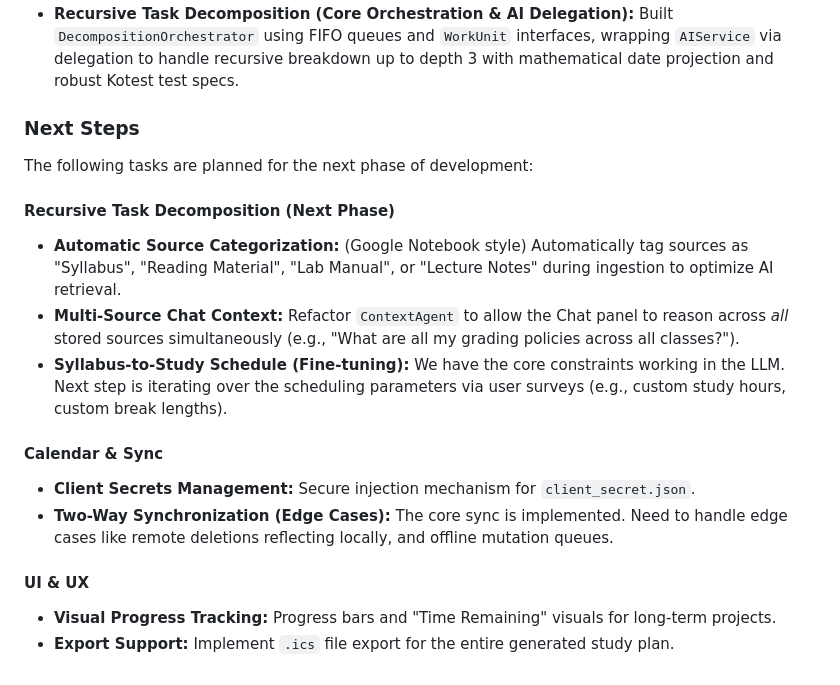
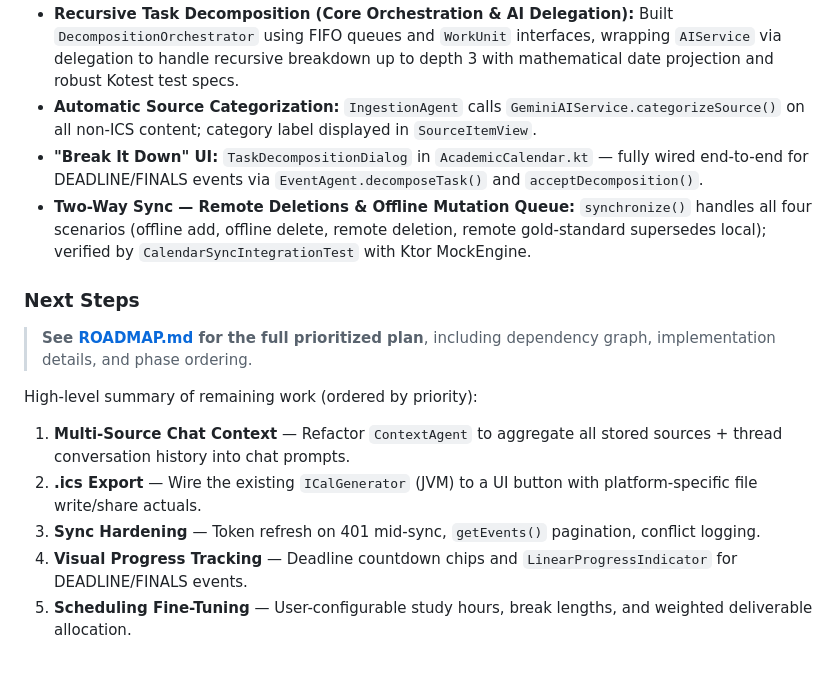
Before and after one commit to borinquenkid/college_executive_function, a Markdown page: GEMINI.md, the part around the change. Drawn GitHub-style.

```diff
--- a/GEMINI.md
+++ b/GEMINI.md
@@ -109,20 +109,18 @@ All business logic classes (Models, Agents, Services, and Utilities) must have a
 *   **Debug Logging:** Integrated platform-aware logging.
 *   **Automatic Schema Migrations:** Updated database factory to automatically detect and create missing tables.
 *   **Recursive Task Decomposition (Core Orchestration & AI Delegation):** Built `DecompositionOrchestrator` using FIFO queues and `WorkUnit` interfaces, wrapping `AIService` via delegation to handle recursive breakdown up to depth 3 with mathematical date projection and robust Kotest test specs.
+*   **Automatic Source Categorization:** `IngestionAgent` calls `GeminiAIService.categorizeSource()` on all non-ICS content; category label displayed in `SourceItemView`.
+*   **"Break It Down" UI:** `TaskDecompositionDialog` in `AcademicCalendar.kt` — fully wired end-to-end for DEADLINE/FINALS events via `EventAgent.decomposeTask()` and `acceptDecomposition()`.
+*   **Two-Way Sync — Remote Deletions & Offline Mutation Queue:** `synchronize()` handles all four scenarios (offline add, offline delete, remote deletion, remote gold-standard supersedes local); verified by `CalendarSyncIntegrationTest` with Ktor MockEngine.
 
 ### Next Steps
 
-The following tasks are planned for the next phase of development:
+> **See [ROADMAP.md](ROADMAP.md) for the full prioritized plan**, including dependency graph, implementation details, and phase ordering.
 
-#### Recursive Task Decomposition (Next Phase)
-*   **Automatic Source Categorization:** (Google Notebook style) Automatically tag sources as "Syllabus", "Reading Material", "Lab Manual", or "Lecture Notes" during ingestion to optimize AI retrieval.
-*   **Multi-Source Chat Context:** Refactor `ContextAgent` to allow the Chat panel to reason across *all* stored sources simultaneously (e.g., "What are all my grading policies across all classes?").
-*   **Syllabus-to-Study Schedule (Fine-tuning):** We have the core constraints working in the LLM. Next step is iterating over the scheduling parameters via user surveys (e.g., custom study hours, custom break lengths).
+High-level summary of remaining work (ordered by priority):
 
-#### Calendar & Sync
-*   **Client Secrets Management:** Secure injection mechanism for `client_secret.json`.
-*   **Two-Way Synchronization (Edge Cases):** The core sync is implemented. Need to handle edge cases like remote deletions reflecting locally, and offline mutation queues.
-
-#### UI & UX
-*   **Visual Progress Tracking:** Progress bars and "Time Remaining" visuals for long-term projects.
-*   **Export Support:** Implement `.ics` file export for the entire generated study plan.
+1.  **Multi-Source Chat Context** — Refactor `ContextAgent` to aggregate all stored sources + thread conversation history into chat prompts.
+2.  **.ics Export** — Wire the existing `ICalGenerator` (JVM) to a UI button with platform-specific file write/share actuals.
+3.  **Sync Hardening** — Token refresh on 401 mid-sync, `getEvents()` pagination, conflict logging.
+4.  **Visual Progress Tracking** — Deadline countdown chips and `LinearProgressIndicator` for DEADLINE/FINALS events.
+5.  **Scheduling Fine-Tuning** — User-configurable study hours, break lengths, and weighted deliverable allocation.
```
Also changed, not shown: ROADMAP.md (added, +230 -0 lines).
